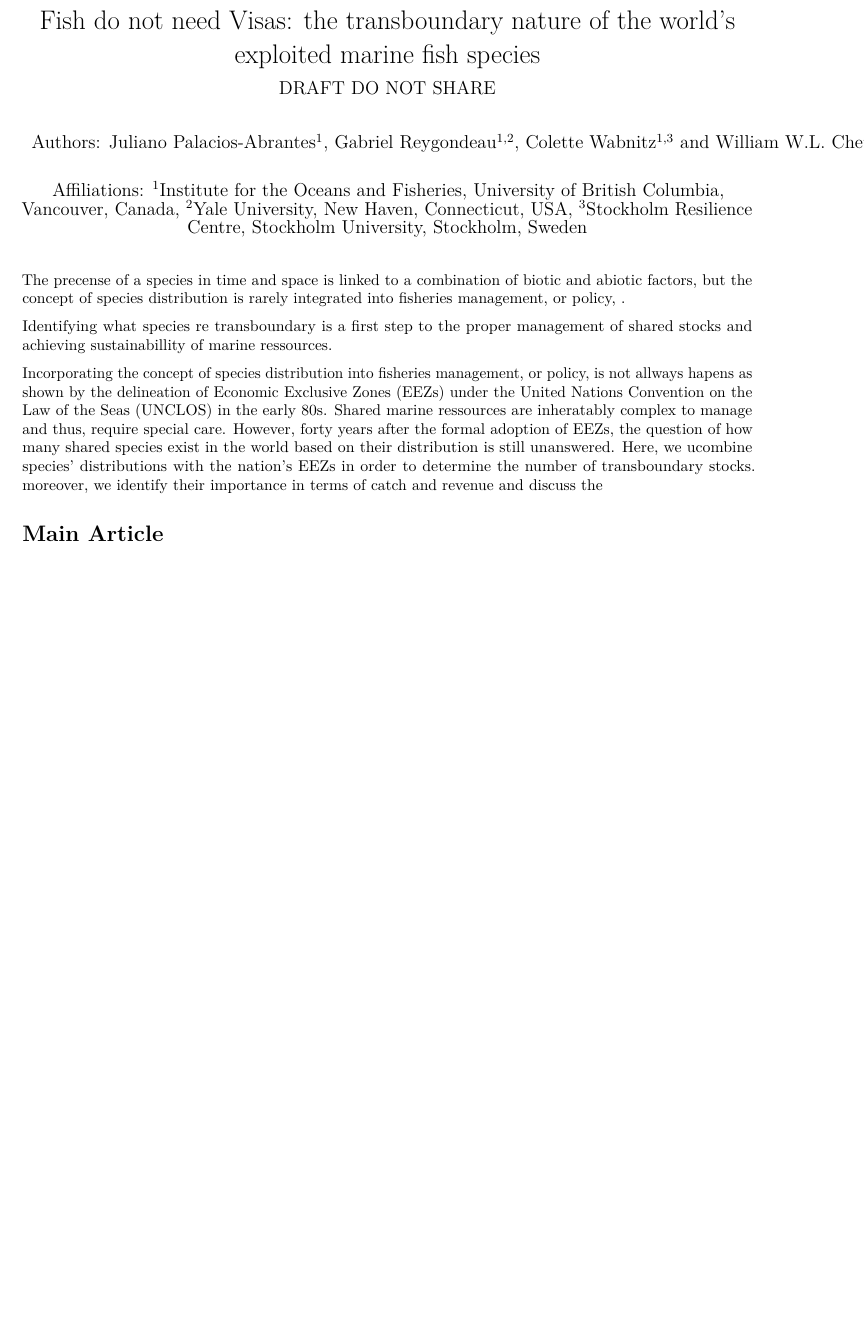
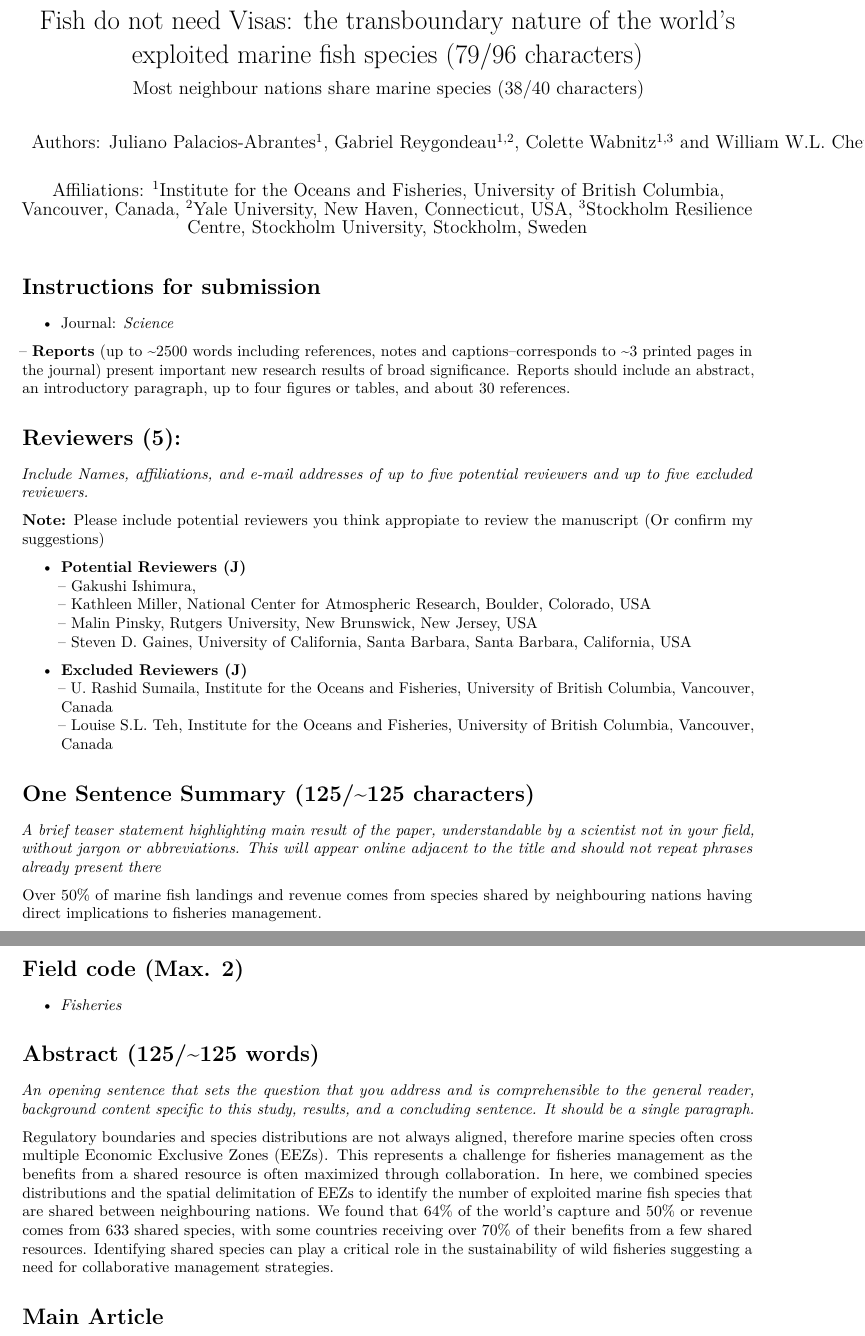
Before and after one commit to jepa/FishForVisa, an R Markdown document (Manuscript_Draft.Rmd): part of page 1 of 14 before the commit and two parts of pages 1 and 2 of 15 after it, the two joined at a grey line, cut so that both start at the same text, the shorter picture padded with empty space. Rendered offline with R 4.5, knitr and Pandoc, then LaTeX, with nearby package versions.

Commit message:
Included all information needed for submission

````diff
--- a/Manuscript_Draft.Rmd
+++ b/Manuscript_Draft.Rmd
@@ -1,9 +1,9 @@
 ---
-title: "Fish do not need Visas: the transboundary nature of the world’s exploited marine fish species"
+title: "Fish do not need Visas: the transboundary nature of the world’s exploited marine fish species (79/96 characters)"
 author: "Authors: Juliano Palacios-Abrantes^1^, Gabriel Reygondeau^1,2^, Colette Wabnitz^1,3^ and William W.L. Cheung^1^"
 date: "Affiliations: ^1^Institute for the Oceans and Fisheries, University of British Columbia, Vancouver, Canada, ^2^Yale University, New Haven, Connecticut, USA, ^3^Stockholm Resilience Centre, Stockholm University, Stockholm, Sweden"
-subtitle: "DRAFT DO NOT SHARE"
-# subtitle: "Fish do not need Visas (16/40 character maximum)"
+# subtitle: "DRAFT DO NOT SHARE"
+subtitle: "Most neighbour nations share marine species (38/40 characters)"
 output:
   word_document:
     # reference_docx: ./Manuscript_Instructions/science_template.docx
@@ -44,42 +44,46 @@ ipak(packages)
 
 ```
 
-<!-- # Instructions for submission -->
+# Instructions for submission
 
-<!-- - Journal: *Science*  -->
+- Journal: *Science*
 <!-- - Information to authors (https://www.sciencemag.org/authors/science-information-authors) -->
 <!-- - There are two types of article: -->
 
-<!-- -- **Reports** (up to ~2500 words including references, notes and captions–corresponds to ~3 printed pages in the journal) present important new research results of broad significance. Reports should include an abstract, an introductory paragraph, up to four figures or tables, and about 30 references.  -->
+-- **Reports** (up to ~2500 words including references, notes and captions–corresponds to ~3 printed pages in the journal) present important new research results of broad significance. Reports should include an abstract, an introductory paragraph, up to four figures or tables, and about 30 references.
 
-<!-- Policy Forums (1000 to 2000 words, 1-2 figures, and up to 15 references) presents issues related to the intersections between science and society that have policy implications. -->
-
-
-<!-- In both cases Materials and Methods should be included in supplementary material -->
+<!-- Materials and Methods should be included in supplementary material -->
 
 <!-- --- Instructions for preparing an initial manuscript https://www.sciencemag.org/authors/instructions-preparing-initial-manuscript -->
 
+# Reviewers (5):
+*Include Names, affiliations, and e-mail addresses of up to five potential reviewers and up to five excluded reviewers.*
 
-<!-- - Reviewers: Names, affiliations, and e-mail addresses of up to five potential reviewers and up to five excluded reviewers. -->
+**Note:** Please include potential reviewers you think appropiate to review the manuscript (Or confirm my suggestions)
 
-<!-- # One Sentence Summary (~ 125 characters) -->
+- **Potential Reviewers (J)**
+ -- Gakushi Ishimura,
+ -- Kathleen Miller, National Center for Atmospheric Research, Boulder, Colorado, USA
+ -- Malin Pinsky, Rutgers University, New Brunswick, New Jersey, USA
+ -- Steven D. Gaines, University of California, Santa Barbara, Santa Barbara, California, USA
 
+- **Excluded Reviewers (J)**
+-- U. Rashid Sumaila, Institute for the Oceans and Fisheries, University of British Columbia, Vancouver, Canada
+-- Louise S.L. Teh, Institute for the Oceans and Fisheries, University of British Columbia, Vancouver, Canada
 
-<!-- A brief teaser statement highlighting main result of the paper, understandable by a scientist not in your field, without jargon or abbreviations. This will appear online adjacent to the title and should not repeat phrases already present there -->
+# One Sentence Summary (125/~125 characters)
+*A brief teaser statement highlighting main result of the paper, understandable by a scientist not in your field, without jargon or abbreviations. This will appear online adjacent to the title and should not repeat phrases already present there*
 
+Over 50% of marine fish landings and revenue comes from species shared by neighbouring nations having direct implications to fisheries management.
 
-<!-- - Field code: *Fisheries* -->
+# Field code (Max. 2)
 
-<!-- # **Abstract** (~125 words) -->
+- *Fisheries*
 
-The precense of a species in time and space is linked to a combination of biotic and abiotic factors, but the concept of species distribution is rarely integrated into fisheries management, or policy, .
+# Abstract (125/~125 words)
+*An opening sentence that sets the question that you address and is comprehensible to the general reader, background content specific to this study, results, and a concluding sentence. It should be a single paragraph.*
 
-Identifying what species re transboundary is a first step to the proper management of shared stocks and achieving sustainabillity of marine ressources.
-
-Incorporating the concept of species distribution into fisheries management, or policy, is not allways hapens as shown by the delineation of Economic Exclusive Zones (EEZs) under the United Nations Convention on the Law of the Seas (UNCLOS) in the early 80s. Shared marine ressources are inheratably complex to manage and thus, require special care. However, forty years after the formal adoption of EEZs, the question of how many shared species exist in the world based on their distribution is still unanswered. Here, we ucombine species' distributions with the nation's EEZs in order to determine the number of transboundary stocks. moreover, we identify their importance in terms of catch and revenue and discuss the
-
-
-<!-- An opening sentence that sets the question that you address and is comprehensible to the general reader, background content specific to this study, results, and a concluding sentence. It should be a single paragraph. -->
+Regulatory boundaries and species distributions are not always aligned, therefore marine species often cross multiple Economic Exclusive Zones (EEZs). This represents a challenge for fisheries management as the benefits from a shared resource is often maximized through collaboration. In here, we combined species distributions and the spatial delimitation of EEZs to identify the number of exploited marine fish species that are shared between neighbouring nations. We found that 64% of the world's capture and 50% or revenue comes from 633 shared species, with some countries receiving over 70% of their benefits from a few shared resources. Identifying shared species can play a critical role in the sustainability of wild fisheries suggesting a need for collaborative management strategies.
 
 
 # Main Article
````
Also changed, not shown: Manuscript_Draft.Rmd (12 more changed lines).
